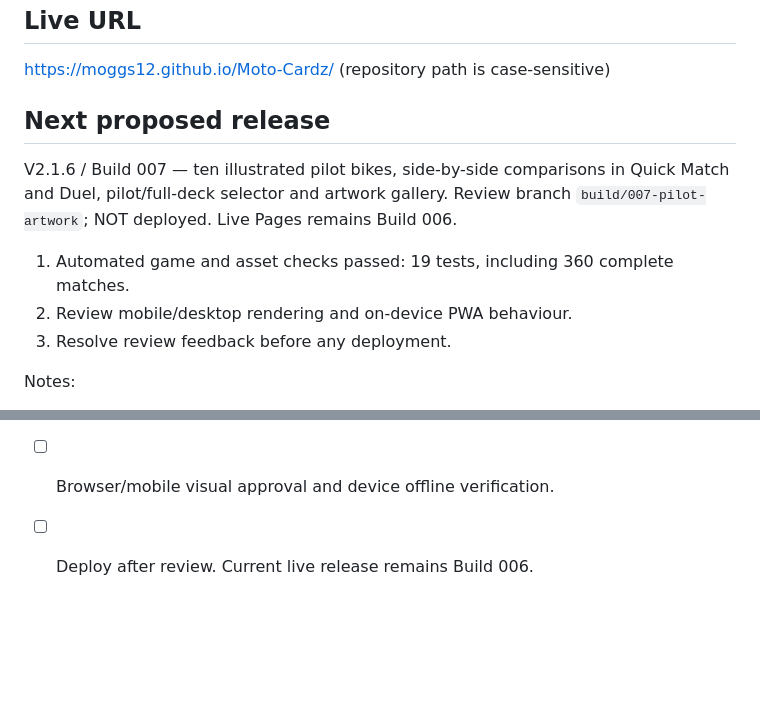
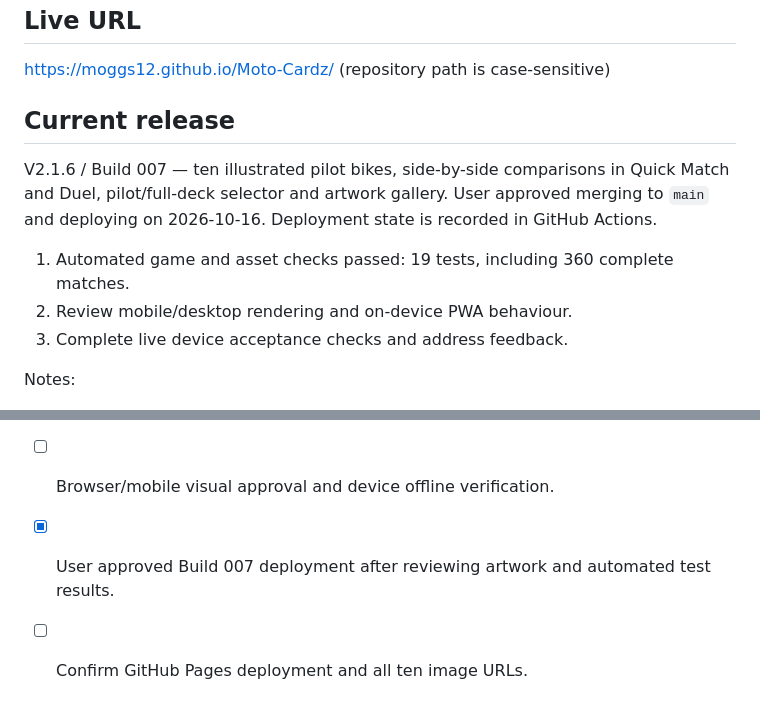
Before and after one commit to Moggs12/Moto-Cardz, a Markdown page: PROJECT_CHECKLIST.md, 2 parts joined by grey strips. Rendered like a GitHub page; blank space fills up the shorter version.

```diff
--- a/PROJECT_CHECKLIST.md
+++ b/PROJECT_CHECKLIST.md
@@ -43,12 +43,12 @@ Legend: [x] complete, [~] in progress, [ ] planned, [!] blocked
 ## Live URL
 https://moggs12.github.io/Moto-Cardz/ (repository path is case-sensitive)
 
-## Next proposed release
-V2.1.6 / Build 007 — ten illustrated pilot bikes, side-by-side comparisons in Quick Match and Duel, pilot/full-deck selector and artwork gallery. Review branch `build/007-pilot-artwork`; NOT deployed. Live Pages remains Build 006.
+## Current release
+V2.1.6 / Build 007 — ten illustrated pilot bikes, side-by-side comparisons in Quick Match and Duel, pilot/full-deck selector and artwork gallery. User approved merging to `main` and deploying on 2026-10-16. Deployment state is recorded in GitHub Actions.
 
 1. Automated game and asset checks passed: 19 tests, including 360 complete matches.
 2. Review mobile/desktop rendering and on-device PWA behaviour.
-3. Resolve review feedback before any deployment.
+3. Complete live device acceptance checks and address feedback.
 
 Notes:
 - Keep every meaningful release labelled Vx.y.z / Build NNN.
@@ -84,4 +84,5 @@ Notes:
 - [x] Corrected existing offline icon paths; precache all ten pilot images.
 - [x] Automated gameplay coverage across both decks, both modes and all AI levels.
 - [ ] Browser/mobile visual approval and device offline verification.
-- [ ] Deploy after review. Current live release remains Build 006.
+- [x] User approved Build 007 deployment after reviewing artwork and automated test results.
+- [ ] Confirm GitHub Pages deployment and all ten image URLs.
```
Also changed, not shown: BUILD_007_REVIEW.md (+3 -3 lines), README.md (+1 -1 lines).
